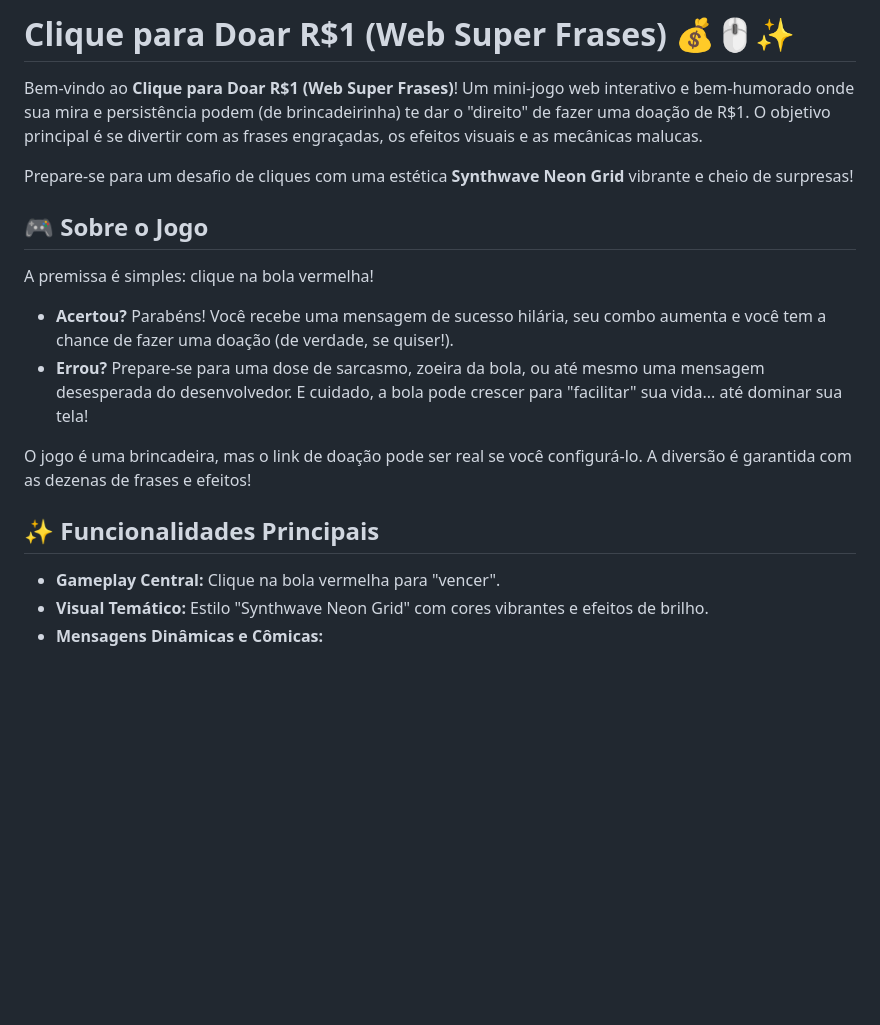
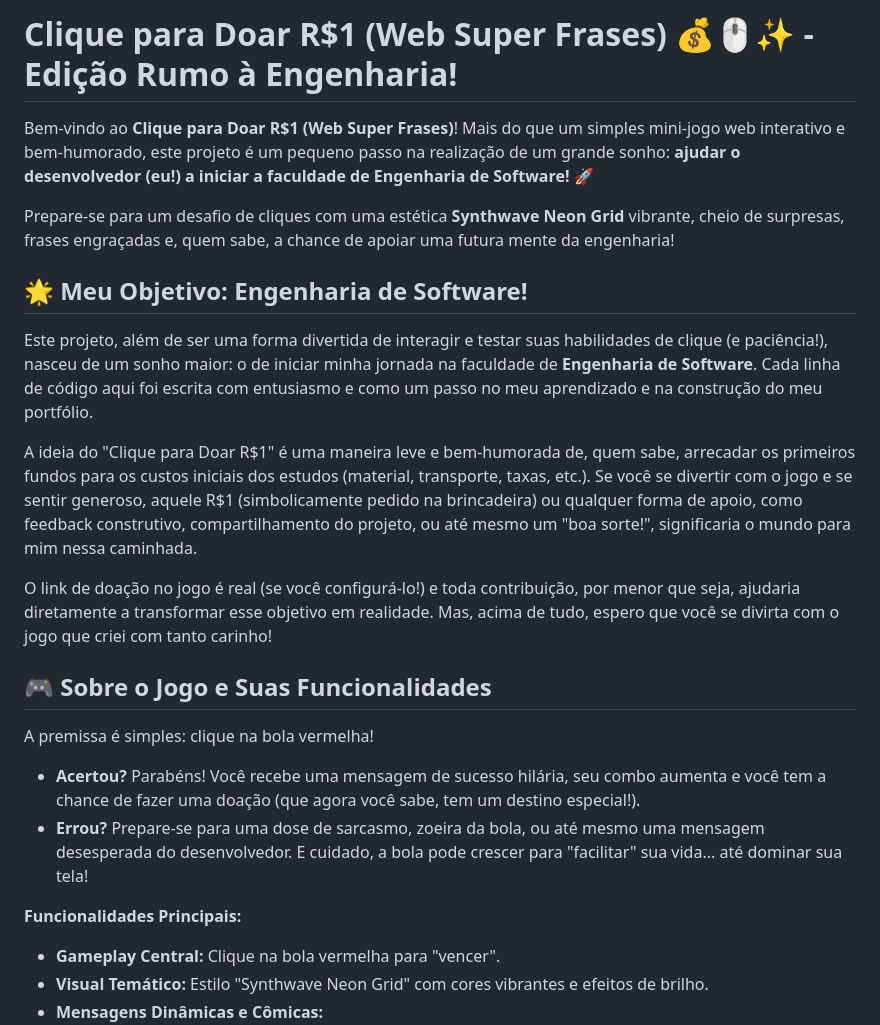
Before and after one commit to LeonardoDevFS/donation_click, a Markdown page: README.md, the part around one of its changes. Rendered like a GitHub page; blank space fills up the shorter version.

```diff
--- a/README.md
+++ b/README.md
@@ -1,19 +1,24 @@
-# Clique para Doar R$1 (Web Super Frases) 💰🖱️✨
+# Clique para Doar R$1 (Web Super Frases) 💰🖱️✨ - Edição Rumo à Engenharia!
 
-Bem-vindo ao **Clique para Doar R$1 (Web Super Frases)**! Um mini-jogo web interativo e bem-humorado onde sua mira e persistência podem (de brincadeirinha) te dar o "direito" de fazer uma doação de R$1. O objetivo principal é se divertir com as frases engraçadas, os efeitos visuais e as mecânicas malucas.
+Bem-vindo ao **Clique para Doar R$1 (Web Super Frases)**! Mais do que um simples mini-jogo web interativo e bem-humorado, este projeto é um pequeno passo na realização de um grande sonho: **ajudar o desenvolvedor (eu!) a iniciar a faculdade de Engenharia de Software!** 🚀
 
-Prepare-se para um desafio de cliques com uma estética **Synthwave Neon Grid** vibrante e cheio de surpresas!
+Prepare-se para um desafio de cliques com uma estética **Synthwave Neon Grid** vibrante, cheio de surpresas, frases engraçadas e, quem sabe, a chance de apoiar uma futura mente da engenharia!
 
-## 🎮 Sobre o Jogo
+## 🌟 Meu Objetivo: Engenharia de Software!
+
+Este projeto, além de ser uma forma divertida de interagir e testar suas habilidades de clique (e paciência!), nasceu de um sonho maior: o de iniciar minha jornada na faculdade de **Engenharia de Software**. Cada linha de código aqui foi escrita com entusiasmo e como um passo no meu aprendizado e na construção do meu portfólio.
+
+A ideia do "Clique para Doar R$1" é uma maneira leve e bem-humorada de, quem sabe, arrecadar os primeiros fundos para os custos iniciais dos estudos (material, transporte, taxas, etc.). Se você se divertir com o jogo e se sentir generoso, aquele R$1 (simbolicamente pedido na brincadeira) ou qualquer forma de apoio, como feedback construtivo, compartilhamento do projeto, ou até mesmo um "boa sorte!", significaria o mundo para mim nessa caminhada.
+
+O link de doação no jogo é real (se você configurá-lo!) e toda contribuição, por menor que seja, ajudaria diretamente a transformar esse objetivo em realidade. Mas, acima de tudo, espero que você se divirta com o jogo que criei com tanto carinho!
+
+## 🎮 Sobre o Jogo e Suas Funcionalidades
 
 A premissa é simples: clique na bola vermelha!
-* **Acertou?** Parabéns! Você recebe uma mensagem de sucesso hilária, seu combo aumenta e você tem a chance de fazer uma doação (de verdade, se quiser!).
+* **Acertou?** Parabéns! Você recebe uma mensagem de sucesso hilária, seu combo aumenta e você tem a chance de fazer uma doação (que agora você sabe, tem um destino especial!).
 * **Errou?** Prepare-se para uma dose de sarcasmo, zoeira da bola, ou até mesmo uma mensagem desesperada do desenvolvedor. E cuidado, a bola pode crescer para "facilitar" sua vida... até dominar sua tela!
 
-O jogo é uma brincadeira, mas o link de doação pode ser real se você configurá-lo. A diversão é garantida com as dezenas de frases e efeitos!
-
-## ✨ Funcionalidades Principais
-
+**Funcionalidades Principais:**
 * **Gameplay Central:** Clique na bola vermelha para "vencer".
 * **Visual Temático:** Estilo "Synthwave Neon Grid" com cores vibrantes e efeitos de brilho.
 * **Mensagens Dinâmicas e Cômicas:**
```
Also changed, not shown: other parts of README.md (+39 -55 lines).
